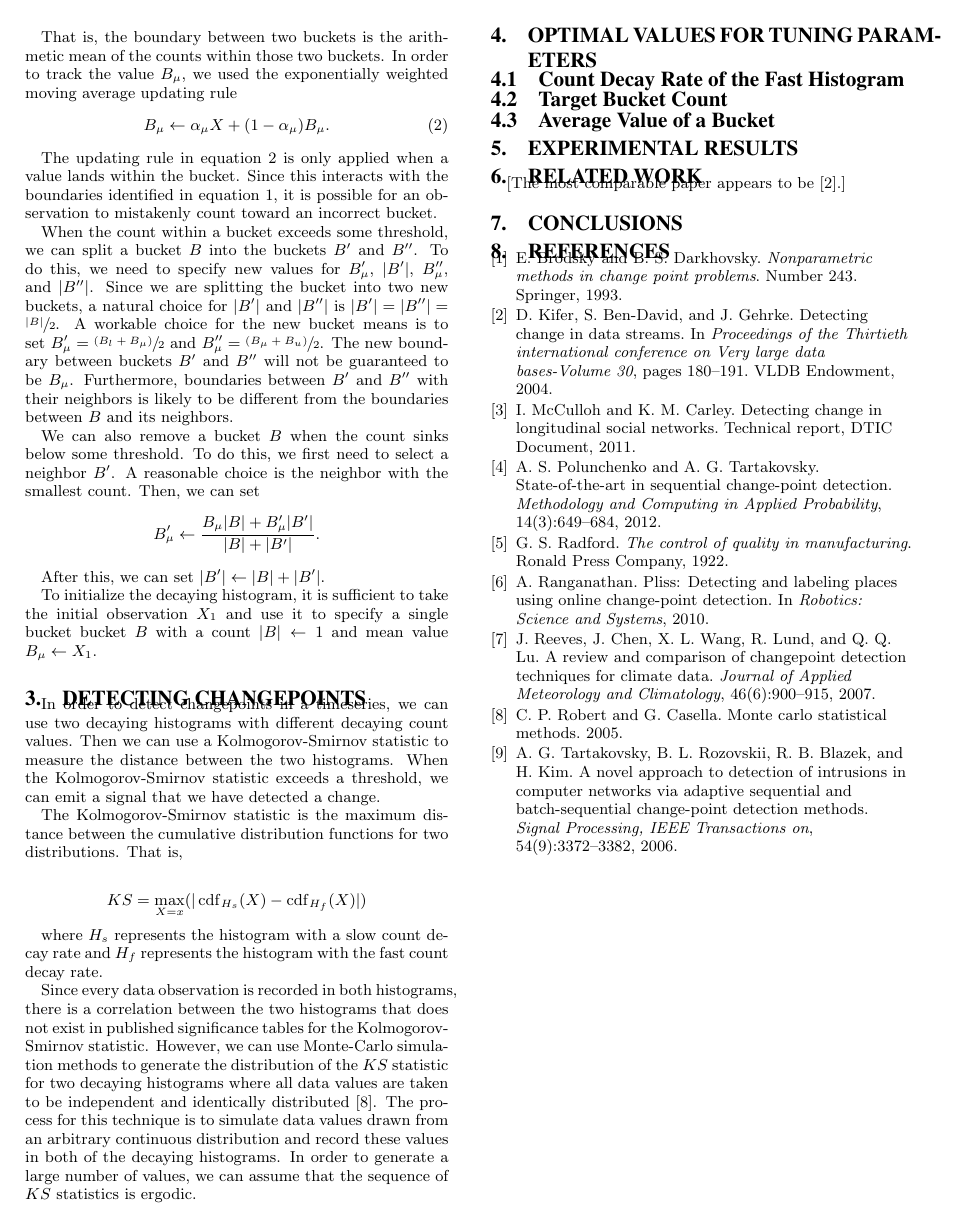
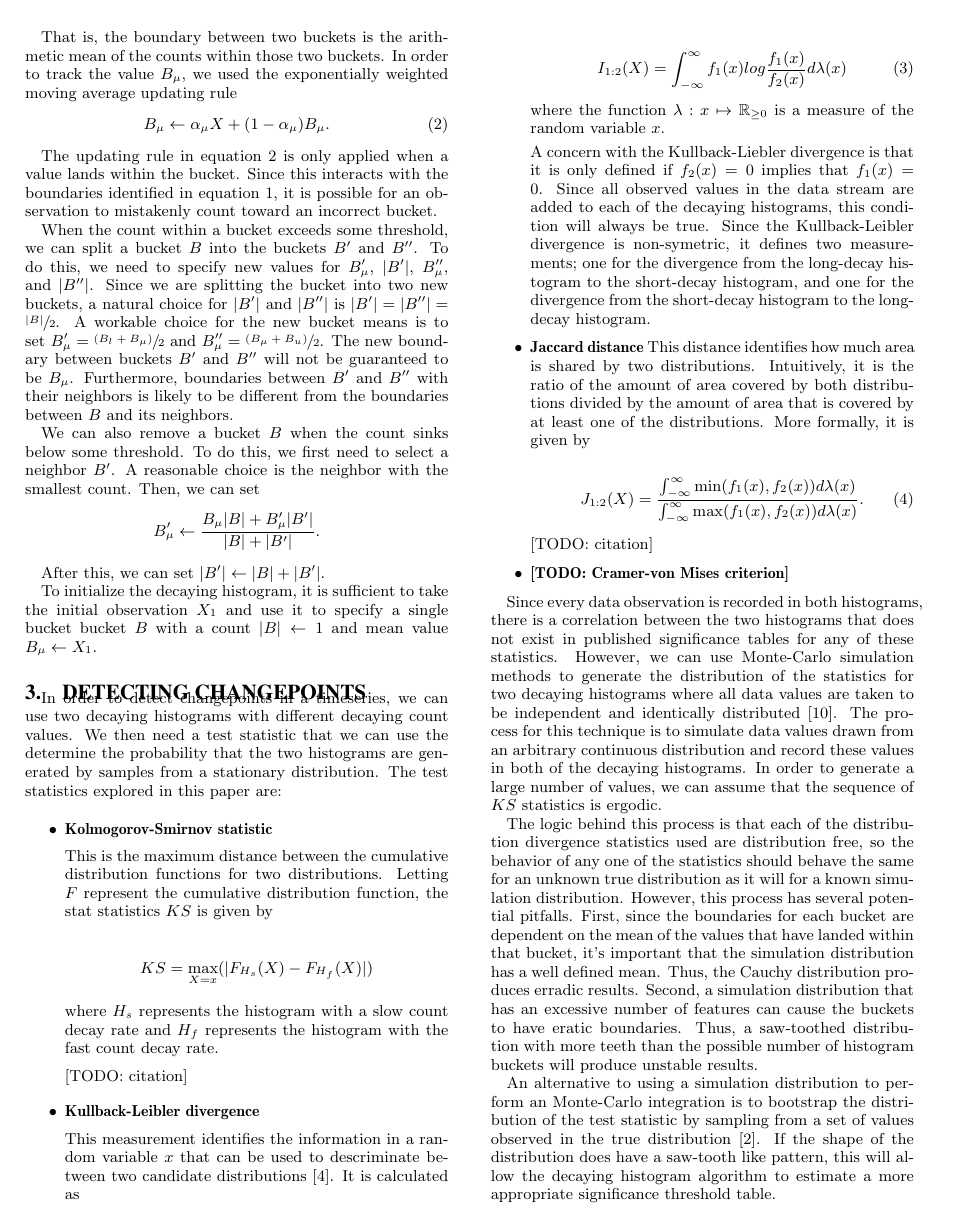
Before and after one commit to LoganEvans/decaying_histogram, a LaTeX paper (doc/paper.tex): page 2 of 2 before the commit and page 2 of 3 after it. Compiled offline with pdfLaTeX.

Commit message:
Flushed out most of a section.

```diff
--- a/doc/paper.tex
+++ b/doc/paper.tex
@@ -157,31 +157,98 @@
 
 \section{Detecting Changepoints}
     In order to detect changepoints in a timeseries, we can use two decaying
-    histograms with different decaying count values. Then we can use a
-    Kolmogorov-Smirnov statistic to measure the distance between the two
-    histograms. When the Kolmogorov-Smirnov statistic exceeds a threshold, we
-    can emit a signal that we have detected a change.
+    histograms with different decaying count values. We then need a test
+    statistic that we can use the determine the probability that the two
+    histograms are generated by samples from a stationary distribution. The test
+    statistics explored in this paper are:
 
-    The Kolmogorov-Smirnov statistic is the maximum distance between the
-    cumulative distribution functions for two distributions. That is,
+    \begin{itemize}
+    \item{\bf Kolmogorov-Smirnov statistic}
 
-    \begin{displaymath}
-        KS = \max_{X = x}(|\cdf_{H_s}(X) - \cdf_{H_f}(X)|)
-    \end{displaymath}
+        This is the maximum distance between the cumulative distribution
+        functions for two distributions. Letting $F$ represent the cumulative
+        distribution function, the stat statistics $KS$ is given by
 
-    where $H_s$ represents the histogram with a slow count decay rate and
-    $H_f$ represents the histogram with the fast count decay rate.
+        \begin{displaymath}
+            KS = \max_{X = x}(|F_{H_s}(X) - F_{H_f}(X)|)
+        \end{displaymath}
+
+        \noindent where $H_s$ represents the histogram with a slow count decay
+        rate and $H_f$ represents the histogram with the fast count decay rate.
+
+        [TODO: citation]
+
+    \item{\bf Kullback-Leibler divergence}
+
+        This measurement identifies the information in a random variable $x$
+        that can be used to descriminate between two candidate distributions
+        \cite{kullback1951information}. It is calculated as
+
+        \begin{equation}
+            I_{1:2}(X) =
+                    \int_{-\infty}^{\infty}
+                        f_1(x) log \frac{f_1(x)}{f_2(x)} d \lambda(x)
+        \end{equation}
+
+        \noindent where the function $\lambda : x \mapsto \mathbb{R}_{\ge 0}$ is
+        a measure of the random variable $x$.
+
+        A concern with the Kullback-Liebler divergence is that it is only
+        defined if $f_2(x) = 0$ implies that $f_1(x) = 0$. Since all observed
+        values in the data stream are added to each of the decaying histograms,
+        this condition will always be true. Since the Kullback-Leibler
+        divergence is non-symetric, it defines two measurements; one for the
+        divergence from the long-decay histogram to the short-decay histogram,
+        and one for the divergence from the short-decay histogram to the
+        long-decay histogram.
+
+    \item{\bf Jaccard distance}
+        This distance identifies how much area is shared by two distributions.
+        Intuitively, it is the ratio of the amount of area covered by both
+        distributions divided by the amount of area that is covered by at least
+        one of the distributions. More formally, it is given by
+
+        \begin{equation}
+            J_{1:2}(X) =
+                \frac{\int_{-\infty}^{\infty} \min(f_1(x), f_2(x)) d \lambda(x)}
+                     {\int_{-\infty}^{\infty} \max(f_1(x), f_2(x)) d \lambda(x)} .
+        \end{equation}
+
+        [TODO: citation]
+
+    \item{\bf [TODO: Cramer-von Mises criterion]}
+
+    \end{itemize}
 
     Since every data observation is recorded in both histograms, there is a
     correlation between the two histograms that does not exist in published
-    significance tables for the Kolmogorov-Smirnov statistic. However, we can
-    use Monte-Carlo simulation methods to generate the distribution of the $KS$
-    statistic for two decaying histograms where all data values are taken to be
+    significance tables for any of these statistics. However, we can
+    use Monte-Carlo simulation methods to generate the distribution of the
+    statistics for two decaying histograms where all data values are taken to be
     independent and identically distributed \cite{robert2005monte}. The process
     for this technique is to simulate data values drawn from an arbitrary
     continuous distribution and record these values in both of the decaying
     histograms. In order to generate a large number of values, we can assume
     that the sequence of $KS$ statistics is ergodic.
+
+    The logic behind this process is that each of the distribution divergence
+    statistics used are distribution free, so the behavior of any one of the
+    statistics should behave the same for an unknown true distribution as it
+    will for a known simulation distribution. However, this process has several
+    potential pitfalls. First, since the boundaries for each bucket are
+    dependent on the mean of the values that have landed within that bucket,
+    it's important that the simulation distribution has a well defined mean.
+    Thus, the Cauchy distribution produces erradic results. Second, a simulation
+    distribution that has an excessive number of features can cause the buckets
+    to have eratic boundaries. Thus, a saw-toothed distribution with more teeth
+    than the possible number of histogram buckets will produce unstable results.
+
+    An alternative to using a simulation distribution to perform an Monte-Carlo
+    integration is to bootstrap the distribution of the test statistic by
+    sampling from a set of values observed in the true distribution
+    \cite{efron1994introduction}. If the shape of the distribution does have a
+    saw-tooth like pattern, this will allow the decaying histogram algorithm to
+    estimate a more appropriate significance threshold table.
 
 \section{Optimal Values for Tuning Parameters}
 \label{sec:optimalTuningParameters}
```
Also changed, not shown: doc/yhpargoil.bib (+17 -0 lines), 1 other file.
